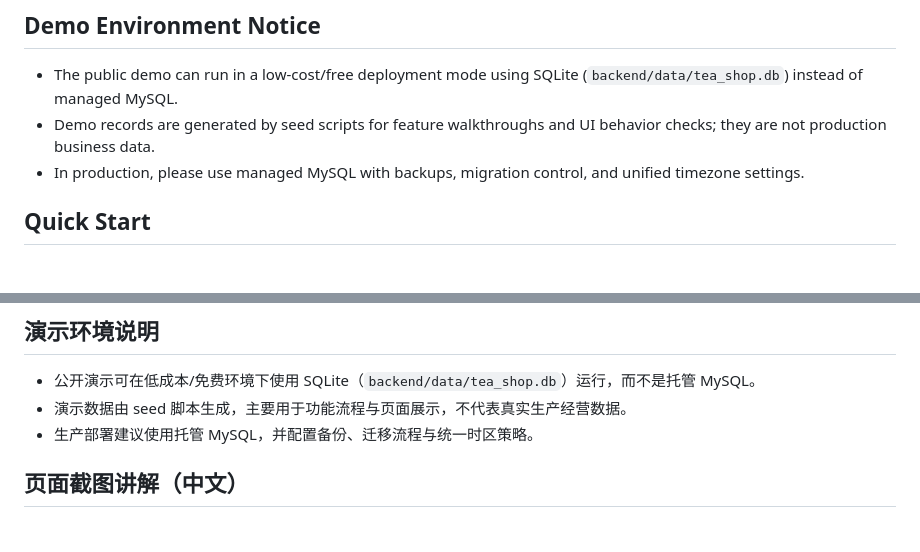
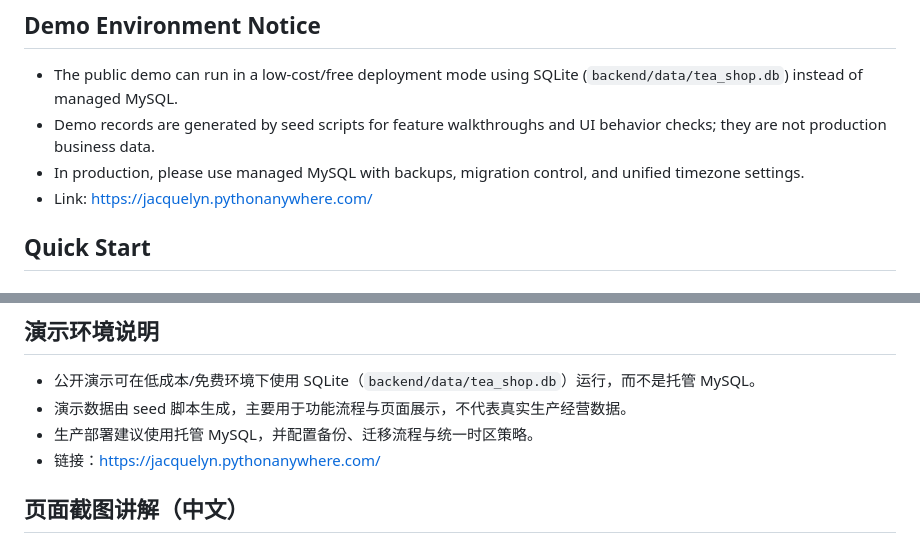
Before and after one commit to Jacquelyn97/Apriori-Algorithm-Recommendation-System, a Markdown page: README.md, 2 parts joined by grey strips. Rendered like a GitHub page.

```diff
--- a/README.md
+++ b/README.md
@@ -54,6 +54,7 @@ If you are an English-speaking reviewer, please use the screenshots and section-
 - The public demo can run in a low-cost/free deployment mode using SQLite (`backend/data/tea_shop.db`) instead of managed MySQL.
 - Demo records are generated by seed scripts for feature walkthroughs and UI behavior checks; they are not production business data.
 - In production, please use managed MySQL with backups, migration control, and unified timezone settings.
+- Link: https://jacquelyn.pythonanywhere.com/
 
 ## Quick Start
 
@@ -241,6 +242,7 @@ npm run start
 - 公开演示可在低成本/免费环境下使用 SQLite（`backend/data/tea_shop.db`）运行，而不是托管 MySQL。
 - 演示数据由 seed 脚本生成，主要用于功能流程与页面展示，不代表真实生产经营数据。
 - 生产部署建议使用托管 MySQL，并配置备份、迁移流程与统一时区策略。
+- 链接：https://jacquelyn.pythonanywhere.com/
 
 ## 页面截图讲解（中文）
 
```
